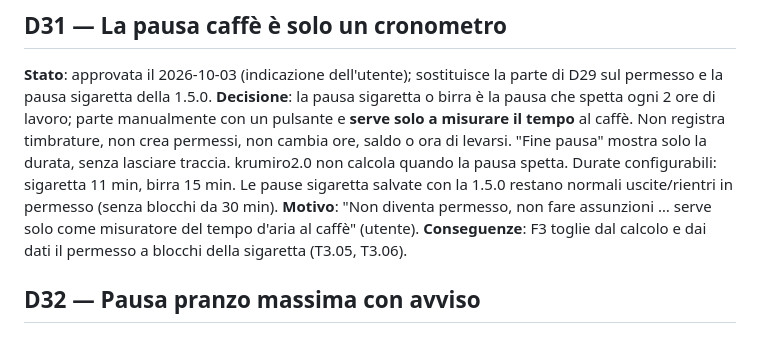
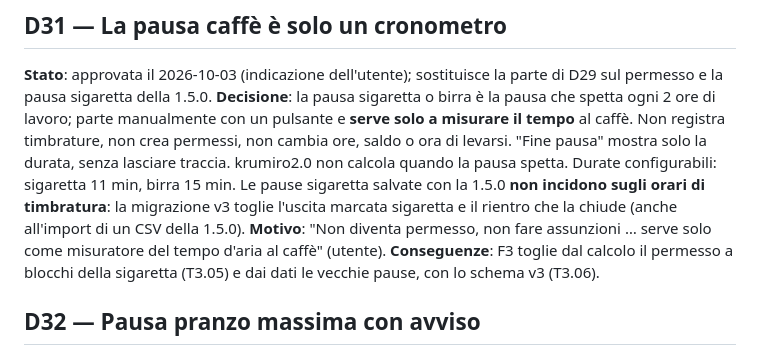
Before and after one commit to gcampa/krumiro2.0, a Markdown page: docs/architecture/decisions.md, the part around the change. Drawn GitHub-style.

```diff
--- a/docs/architecture/decisions.md
+++ b/docs/architecture/decisions.md
@@ -299,11 +299,13 @@ sigaretta della 1.5.0.
 **Decisione**: la pausa sigaretta o birra è la pausa che spetta ogni 2 ore di lavoro; parte manualmente con un
 pulsante e **serve solo a misurare il tempo** al caffè. Non registra timbrature, non crea permessi, non cambia ore,
 saldo o ora di levarsi. "Fine pausa" mostra solo la durata, senza lasciare traccia. krumiro2.0 non calcola quando la
-pausa spetta. Durate configurabili: sigaretta 11 min, birra 15 min. Le pause sigaretta salvate con la 1.5.0 restano
-normali uscite/rientri in permesso (senza blocchi da 30 min).
+pausa spetta. Durate configurabili: sigaretta 11 min, birra 15 min. Le pause sigaretta salvate con la 1.5.0 **non
+incidono sugli orari di timbratura**: la migrazione v3 toglie l'uscita marcata sigaretta e il rientro che la chiude
+(anche all'import di un CSV della 1.5.0).
 **Motivo**: "Non diventa permesso, non fare assunzioni … serve solo come misuratore del tempo d'aria al caffè"
 (utente).
-**Conseguenze**: F3 toglie dal calcolo e dai dati il permesso a blocchi della sigaretta (T3.05, T3.06).
+**Conseguenze**: F3 toglie dal calcolo il permesso a blocchi della sigaretta (T3.05) e dai dati le vecchie pause,
+con lo schema v3 (T3.06).
 
 ## D32 — Pausa pranzo massima con avviso
 **Stato**: approvata il 2026-10-03 (domanda a scelta multipla).
```
Also changed, not shown: docs/implementation/F3-pausa-caffe.md (+54 -25 lines), docs/implementation/progress.md (+4 -1 lines).
